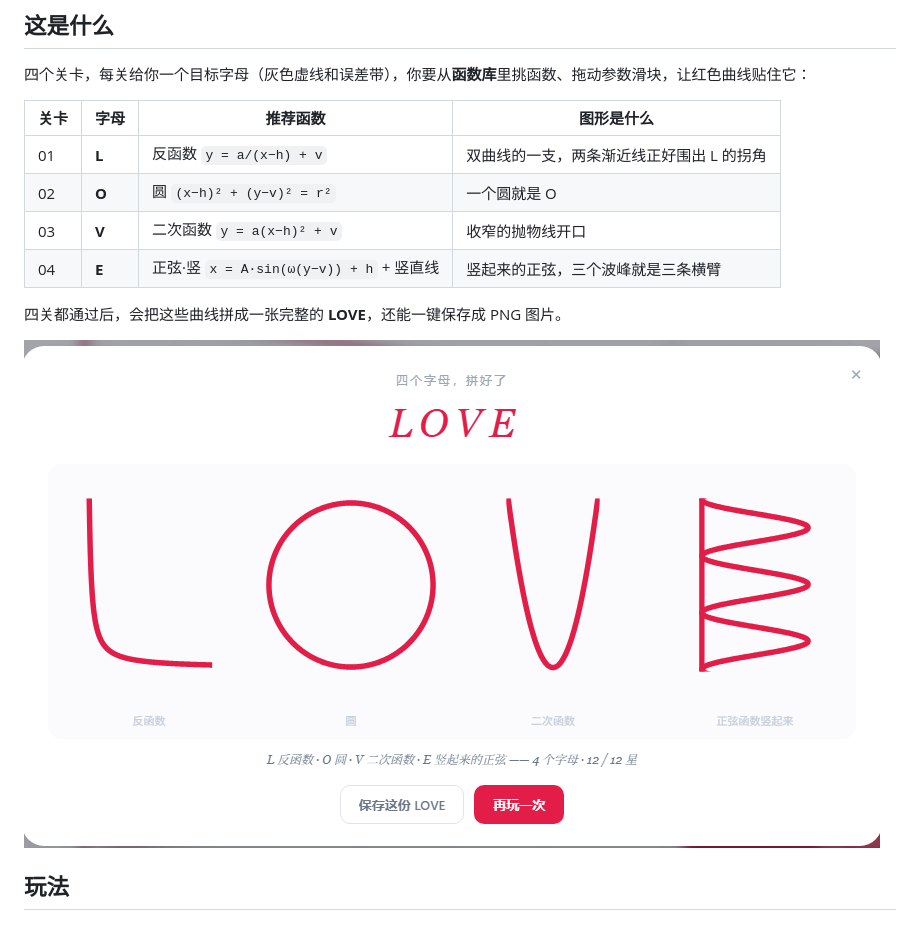
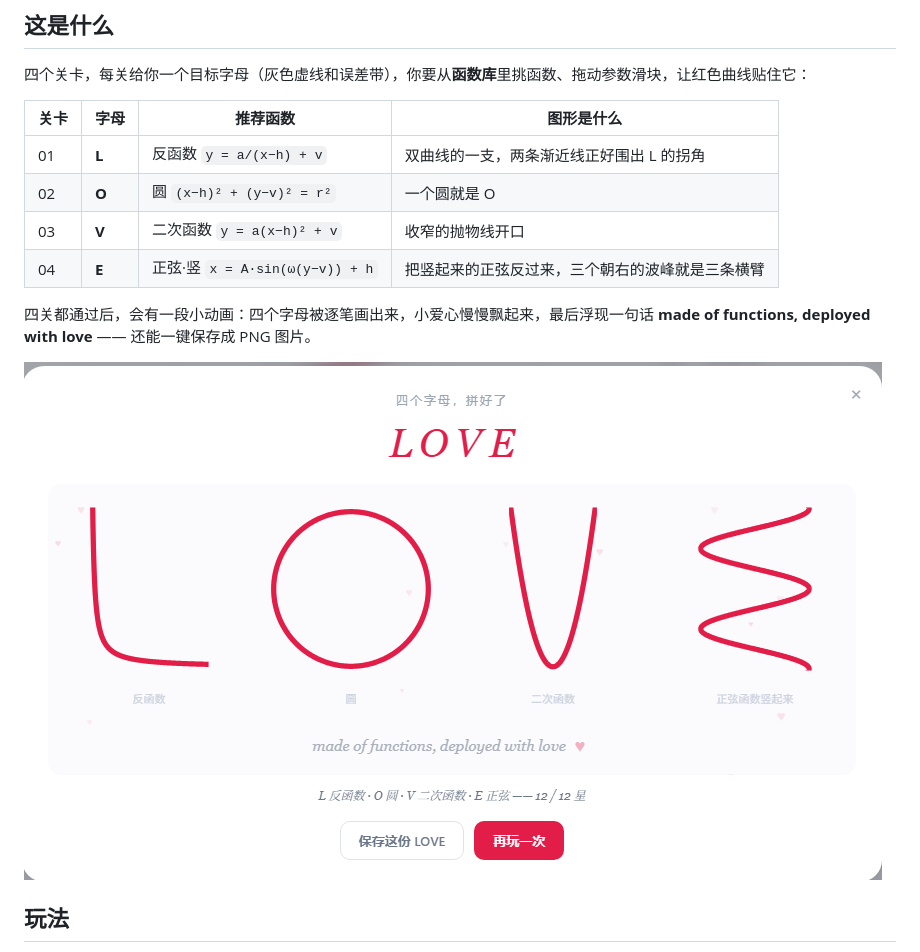
Before and after one commit to marker404/love-functions, a Markdown page: README.md, the part around the change. GitHub-like rendering; pictures changed too: docs/screenshot-love.png.

Commit message:
feat: E 改成反过来的竖直正弦，通关加逐笔动画和 made of functions 收尾句

```diff
--- a/README.md
+++ b/README.md
@@ -14,9 +14,10 @@
 | 01 | **L** | 反函数 `y = a/(x−h) + v` | 双曲线的一支，两条渐近线正好围出 L 的拐角 |
 | 02 | **O** | 圆 `(x−h)² + (y−v)² = r²` | 一个圆就是 O |
 | 03 | **V** | 二次函数 `y = a(x−h)² + v` | 收窄的抛物线开口 |
-| 04 | **E** | 正弦·竖 `x = A·sin(ω(y−v)) + h` + 竖直线 | 竖起来的正弦，三个波峰就是三条横臂 |
+| 04 | **E** | 正弦·竖 `x = A·sin(ω(y−v)) + h` | 把竖起来的正弦反过来，三个朝右的波峰就是三条横臂 |
 
-四关都通过后，会把这些曲线拼成一张完整的 **LOVE**，还能一键保存成 PNG 图片。
+四关都通过后，会有一段小动画：四个字母被逐笔画出来，小爱心慢慢飘起来，最后浮现一句话
+**made of functions, deployed with love** —— 还能一键保存成 PNG 图片。
 
 ![通关画面](docs/screenshot-love.png)
 
```
Also changed, not shown: 5 other files.
